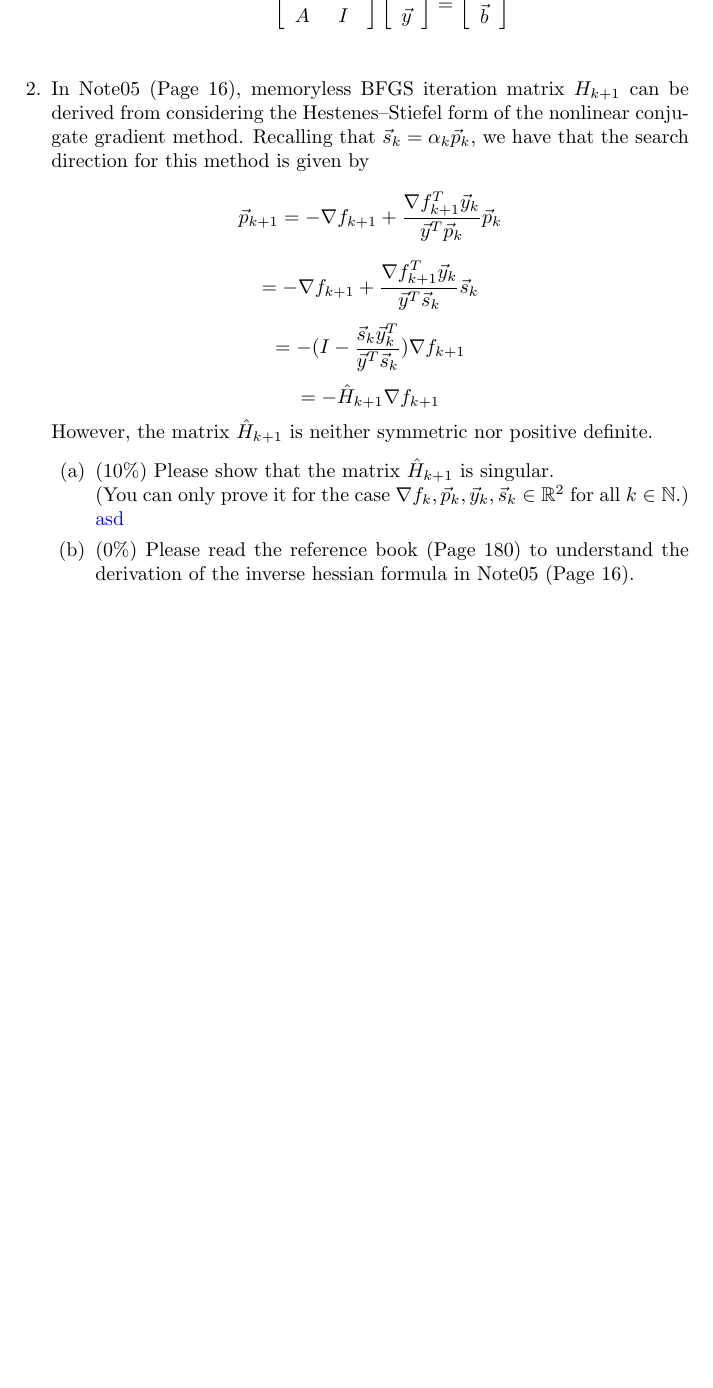
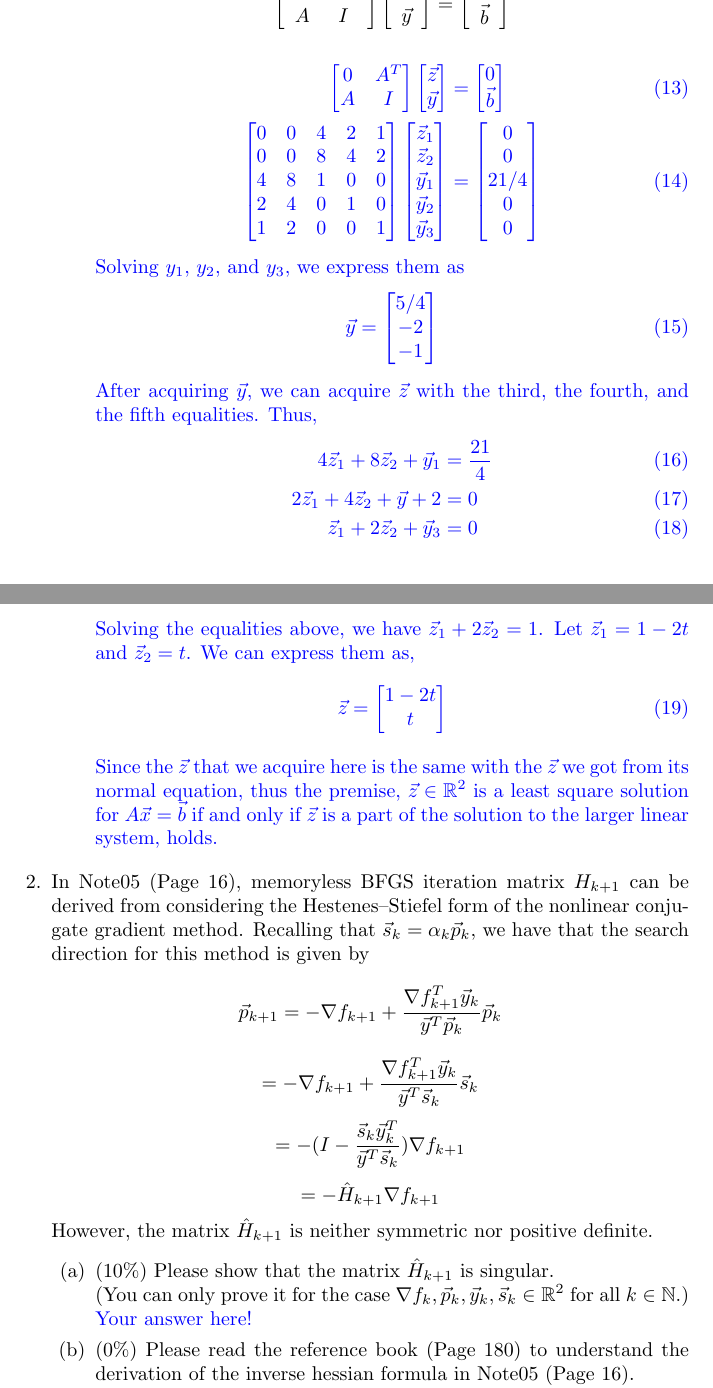
Before and after one commit to bsraya/nthu-numerical-optimization, a LaTeX problem sheet (hw2.tex): part of page 2 of 4 before the commit and two parts of pages 2 and 3 of 4 after it, the two joined at a grey line, cut so that both start at the same text, the shorter picture padded with empty space. Compiled offline with pdfLaTeX.

Commit message:
1(c) finished

```diff
--- a/hw2.tex
+++ b/hw2.tex
@@ -62,6 +69,31 @@
     \item (10\%) Show that $\vec{z}\in \mathbb{R}^2$ is a least square solution for $A\vec{x}=\vec{b}$ if and only if $\vec{z}$ is part of a solution to the larger linear system:
     $$\left[ \begin{array}{cc}0 & A^T \\ A & I\end{array} \right] \left[\begin{array}{cc} \vec{z} \\ \vec{y} \end{array}\right] = \left[\begin{array}{cc} 0 \\ \vec{b}\end{array}\right]$$
     {\color{blue}
+        \begin{align}
+            \begin{bmatrix} 0 & A^T \\ A & I \end{bmatrix} \begin{bmatrix} \vec{z} \\ \vec{y} \end{bmatrix} &= \begin{bmatrix} 0 \\ \vec{b} \end{bmatrix} \\
+            \begin{bmatrix} 0 & 0 & 4 & 2 & 1 \\ 0 & 0 & 8 & 4 & 2 \\ 4 & 8 & 1 & 0 & 0 \\ 2 & 4 & 0 & 1 & 0 \\ 1 & 2 & 0 & 0 & 1 \end{bmatrix} \begin{bmatrix} \vec{z}_1 \\ \vec{z}_2 \\ \vec{y}_1 \\ \vec{y}_2 \\ \vec{y}_3 \end{bmatrix} &= \begin{bmatrix} 0 \\ 0 \\ 21/4 \\ 0 \\ 0 \end{bmatrix}
+        \end{align}
+
+        Solving $y_1$, $y_2$, and $y_3$, we express them as
+        \begin{align}
+            \vec{y} = \begin{bmatrix} 5/4 \\ -2 \\ -1 \end{bmatrix}
+        \end{align}
+
+        After acquiring $\vec{y}$, we can acquire $\vec{z}$ with the third, the fourth, and the fifth equalities. Thus,
+        \begin{align}
+            4\vec{z}_1 + 8\vec{z}_2 + \vec{y}_1 &= \frac{21}{4} \\
+            2\vec{z}_1 + 4\vec{z}_2 + \vec{y}+2 &= 0 \\
+            \vec{z}_1 + 2\vec{z}_2 + \vec{y}_3 &= 0
+        \end{align}
+
+        Solving the equalities above, we have $\vec{z}_1 + 2\vec{z}_2 = 1$.
+        Let $\vec{z}_1 = 1 - 2t$ and $\vec{z}_2 = t$. We can express them as,
+        \begin{align}
+            \vec{z} = \begin{bmatrix} 1 - 2t \\ t \end{bmatrix}
+        \end{align}
+
+        Since the $\vec{z}$ that we acquire here is the same with the $\vec{z}$ we got from its normal equation,
+        thus the premise, $\vec{z} \in \mathbb{R}^2$ is a least square solution for $A\vec{x} = \vec{b}$ if and only if $\vec{z}$ is a part of the solution to the larger linear system, holds.
     }
 
 
@@ -72,7 +104,9 @@ $$\vec{p}_{k+1} = -\nabla f_{k+1} + \frac{\nabla f_{k+1}^T\vec{y}_k}{\vec{y}^T\v
 However, the matrix $\hat{H}_{k+1}$ is neither symmetric nor positive deﬁnite.
 \begin{enumerate}
     \item (10\%) Please show that the matrix $\hat{H}_{k+1}$ is singular. $\\$ (You can only prove it for the case $\nabla f_k, \vec{p}_k, \vec{y}_k, \vec{s}_k \in \mathbb{R}^2$ for all $k \in \mathbb{N}$.)
-{\color{blue} asd}
+    {\color{blue}
+        Your answer here!
+    }
     \item (0\%) Please read the reference book (Page 180) to understand the derivation of the inverse hessian formula in Note05 (Page 16). $\\$(you don't need to write anything in this subproblem.) $$H_{k+1} = (I - \frac{\vec{s}_k\vec{y}_k^T}{\vec{y}_k^T\vec{s}_k})(I - \frac{\vec{y}_k\vec{s}_k^T}{\vec{y}_k^T\vec{s}_k}) + \frac{\vec{s}_k\vec{s}_k^T}{\vec{y}_k^T\vec{s}_k}$$
 \end{enumerate}
 
```
Also changed, not shown: hw2.tex (17 more changed lines).
